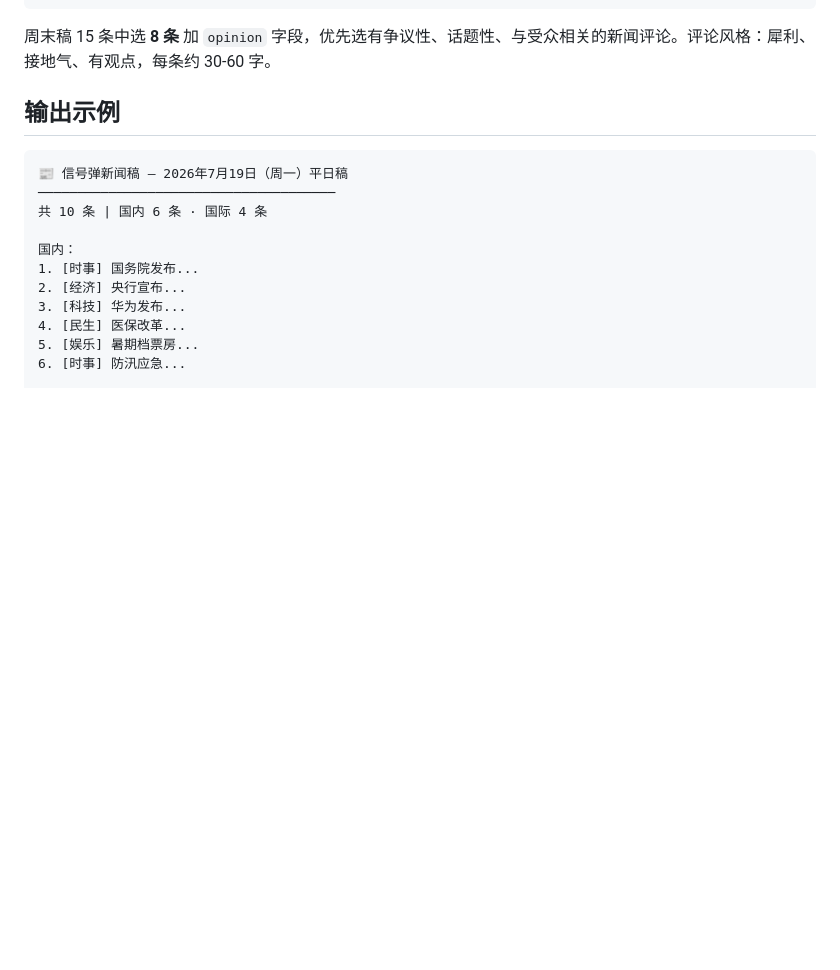
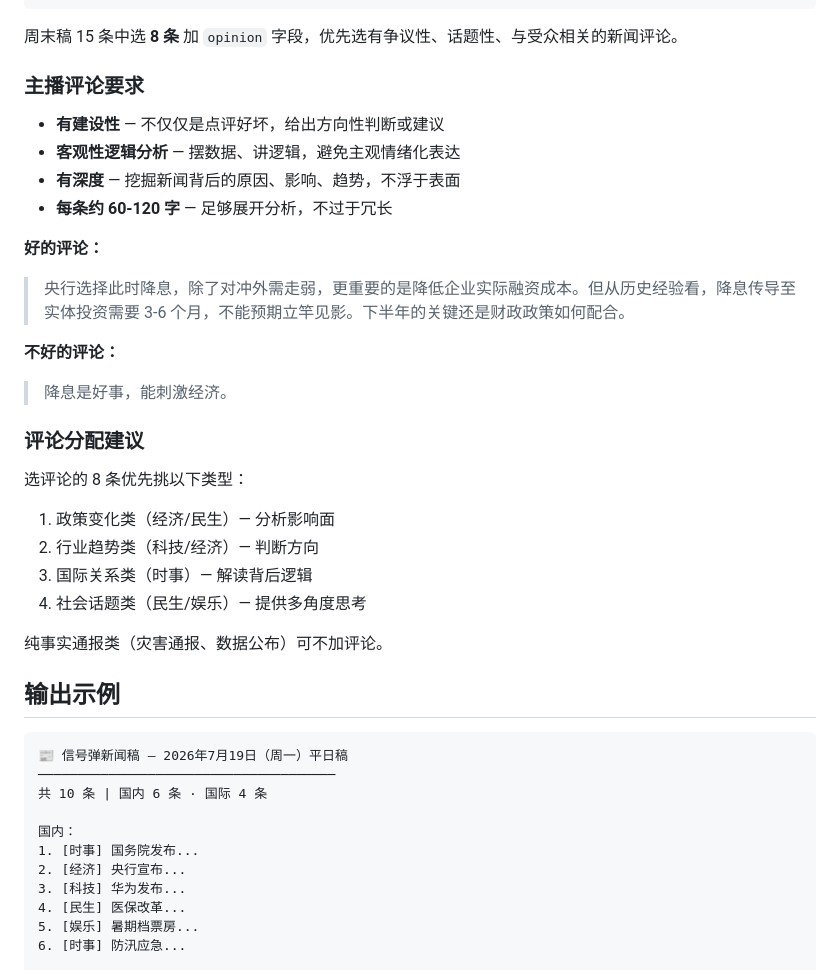
Before and after one commit to kany2000/signal_pop, a Markdown page: skills/signal-pop-news-select/SKILL.md, the part around one of its changes. Drawn GitHub-style; blank space fills up the shorter version.

````diff
--- a/skills/signal-pop-news-select/SKILL.md
+++ b/skills/signal-pop-news-select/SKILL.md
@@ -123,7 +123,30 @@ category: software-development
 ]
 ```
 
-周末稿 15 条中选 **8 条** 加 `opinion` 字段，优先选有争议性、话题性、与受众相关的新闻评论。评论风格：犀利、接地气、有观点，每条约 30-60 字。
+周末稿 15 条中选 **8 条** 加 `opinion` 字段，优先选有争议性、话题性、与受众相关的新闻评论。
+
+### 主播评论要求
+
+- **有建设性** — 不仅仅是点评好坏，给出方向性判断或建议
+- **客观性逻辑分析** — 摆数据、讲逻辑，避免主观情绪化表达
+- **有深度** — 挖掘新闻背后的原因、影响、趋势，不浮于表面
+- **每条约 60-120 字** — 足够展开分析，不过于冗长
+
+**好的评论：**
+> 央行选择此时降息，除了对冲外需走弱，更重要的是降低企业实际融资成本。但从历史经验看，降息传导至实体投资需要 3-6 个月，不能预期立竿见影。下半年的关键还是财政政策如何配合。
+
+**不好的评论：**
+> 降息是好事，能刺激经济。
+
+### 评论分配建议
+
+选评论的 8 条优先挑以下类型：
+1. 政策变化类（经济/民生）— 分析影响面
+2. 行业趋势类（科技/经济）— 判断方向
+3. 国际关系类（时事）— 解读背后逻辑
+4. 社会话题类（民生/娱乐）— 提供多角度思考
+
+纯事实通报类（灾害通报、数据公布）可不加评论。
 
 ## 输出示例
 
````
Also changed, not shown: other parts of skills/signal-pop-news-select/SKILL.md (+21 -7 lines), 1 other file.
